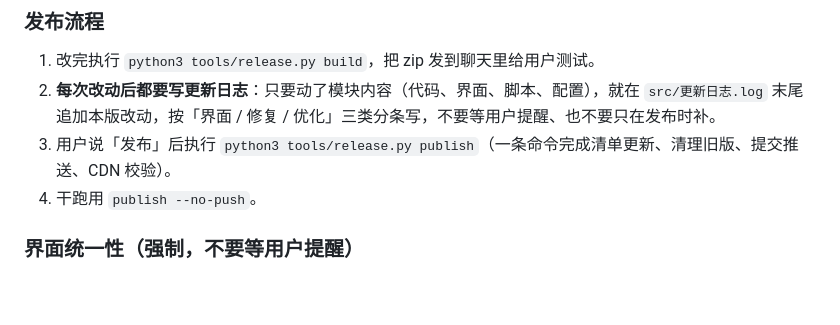
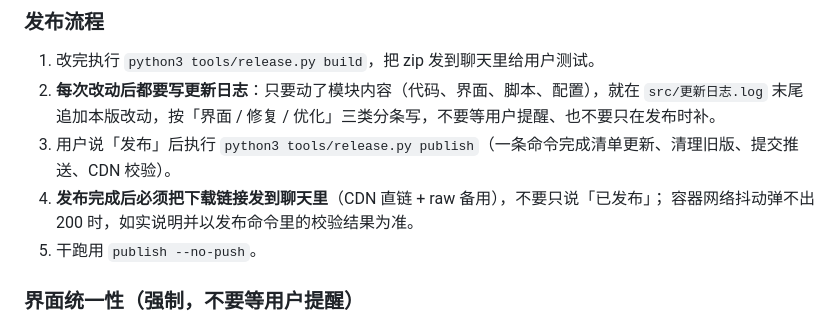
Before and after one commit to 1014411313/aigate-usage, a Markdown page: AGENTS.md, the part around the change. Drawn GitHub-style; blank space fills up the shorter version.

Commit message:
chore: 规则补充——发布后必须把下载链接发给用户

```diff
--- a/AGENTS.md
+++ b/AGENTS.md
@@ -36,7 +36,9 @@ latest.json     版本清单
 1. 改完执行 `python3 tools/release.py build`，把 zip 发到聊天里给用户测试。
 2. **每次改动后都要写更新日志**：只要动了模块内容（代码、界面、脚本、配置），就在 `src/更新日志.log` 末尾追加本版改动，按「界面 / 修复 / 优化」三类分条写，不要等用户提醒、也不要只在发布时补。
 3. 用户说「发布」后执行 `python3 tools/release.py publish`（一条命令完成清单更新、清理旧版、提交推送、CDN 校验）。
-4. 干跑用 `publish --no-push`。
+4. **发布完成后必须把下载链接发到聊天里**（CDN 直链 + raw 备用），不要只说「已发布」；
+   容器网络抖动弹不出 200 时，如实说明并以发布命令里的校验结果为准。
+5. 干跑用 `publish --no-push`。
 
 ### 界面统一性（强制，不要等用户提醒）
 
```
